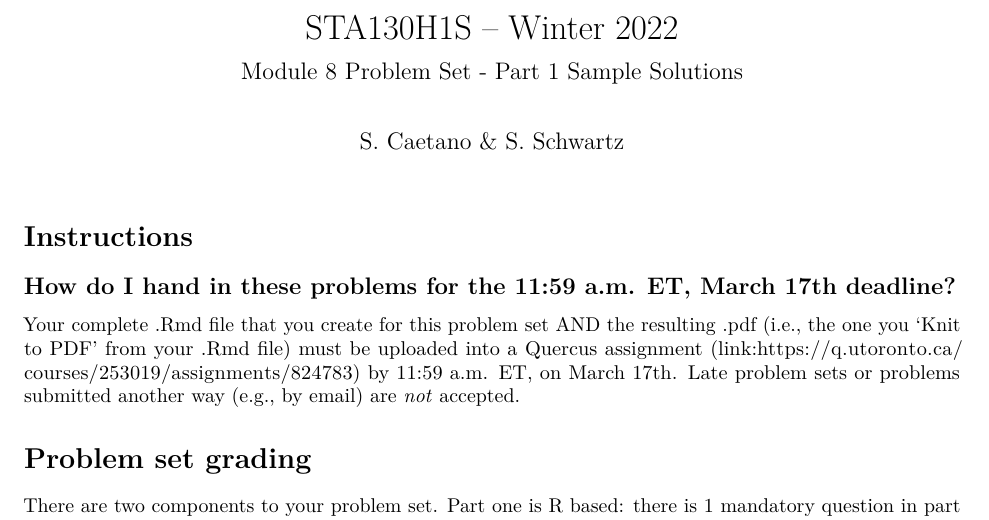
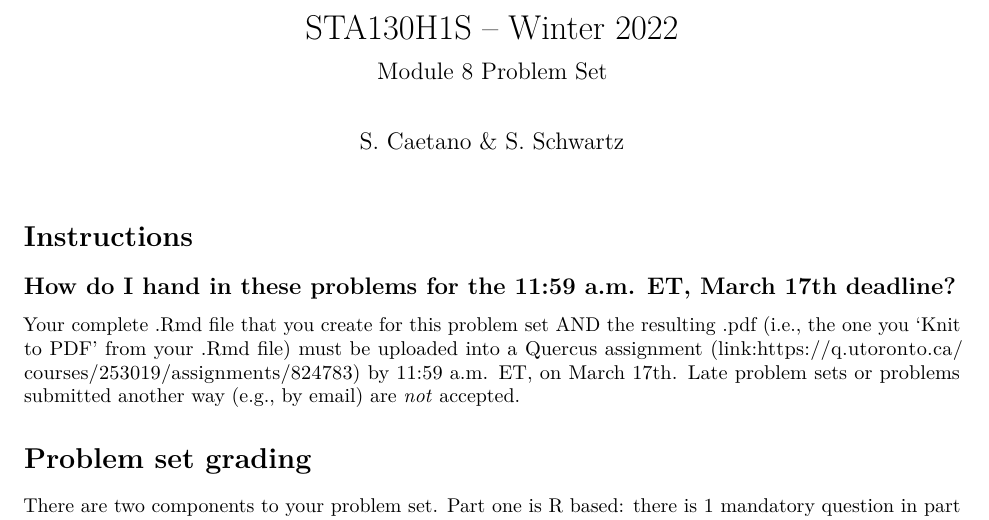
Before and after one commit to SamanthaJoCaetano/STA130_W22_M8_ProblemSet, an R Markdown document (M8-ProblemSet.Rmd): part of page 1 of 6, cut so that both start at the same text. Rendered offline with R 4.5, knitr and Pandoc, then LaTeX, with nearby package versions.

Commit message:
updating title

```diff
--- a/M8-ProblemSet.Rmd
+++ b/M8-ProblemSet.Rmd
@@ -1,7 +1,7 @@
 ---
 title: "STA130H1S -- Winter 2022"
 author: "S. Caetano & S. Schwartz"
-subtitle: Module 8 Problem Set - Part 1 Sample Solutions
+subtitle: Module 8 Problem Set
 output:
   pdf_document: default
 ---
```
